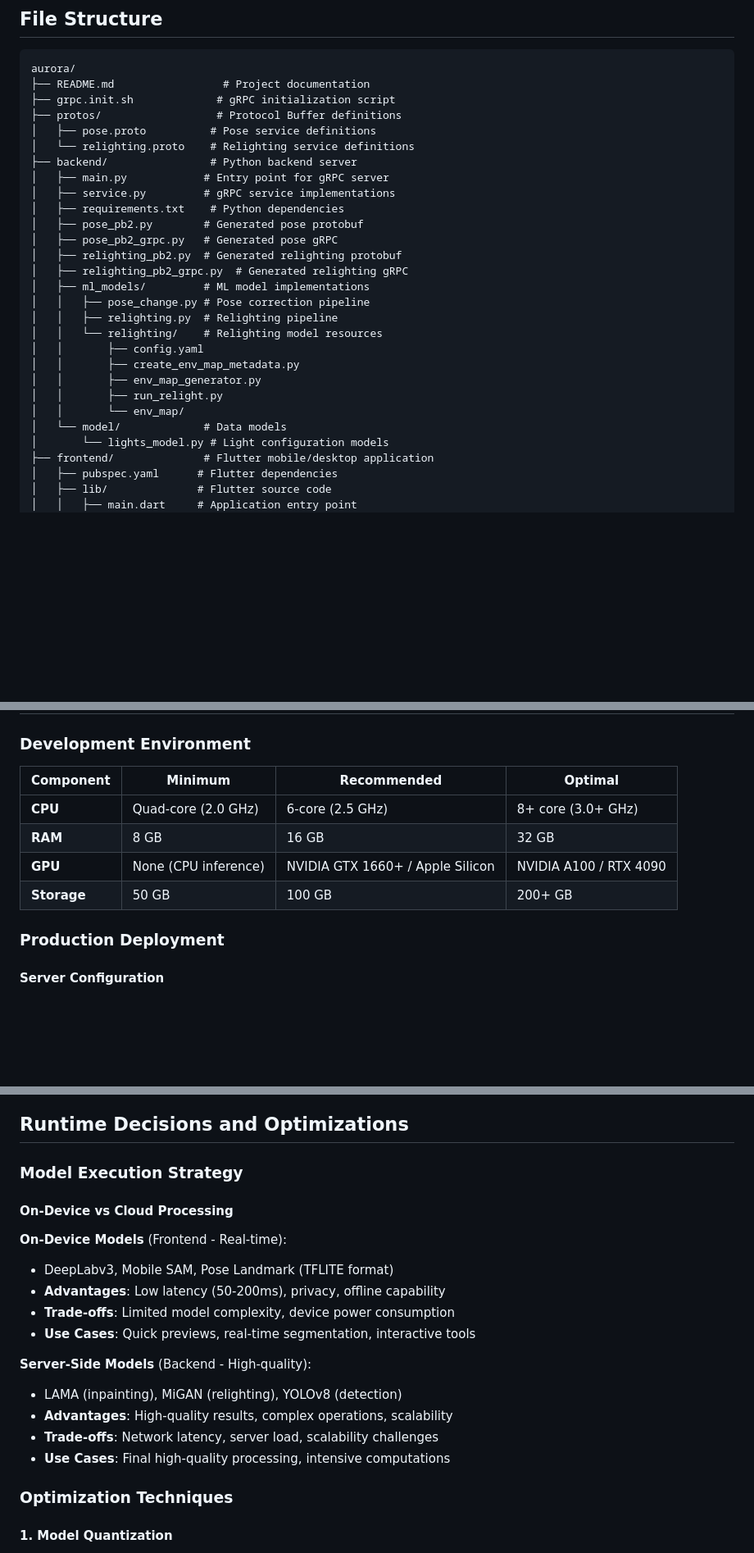
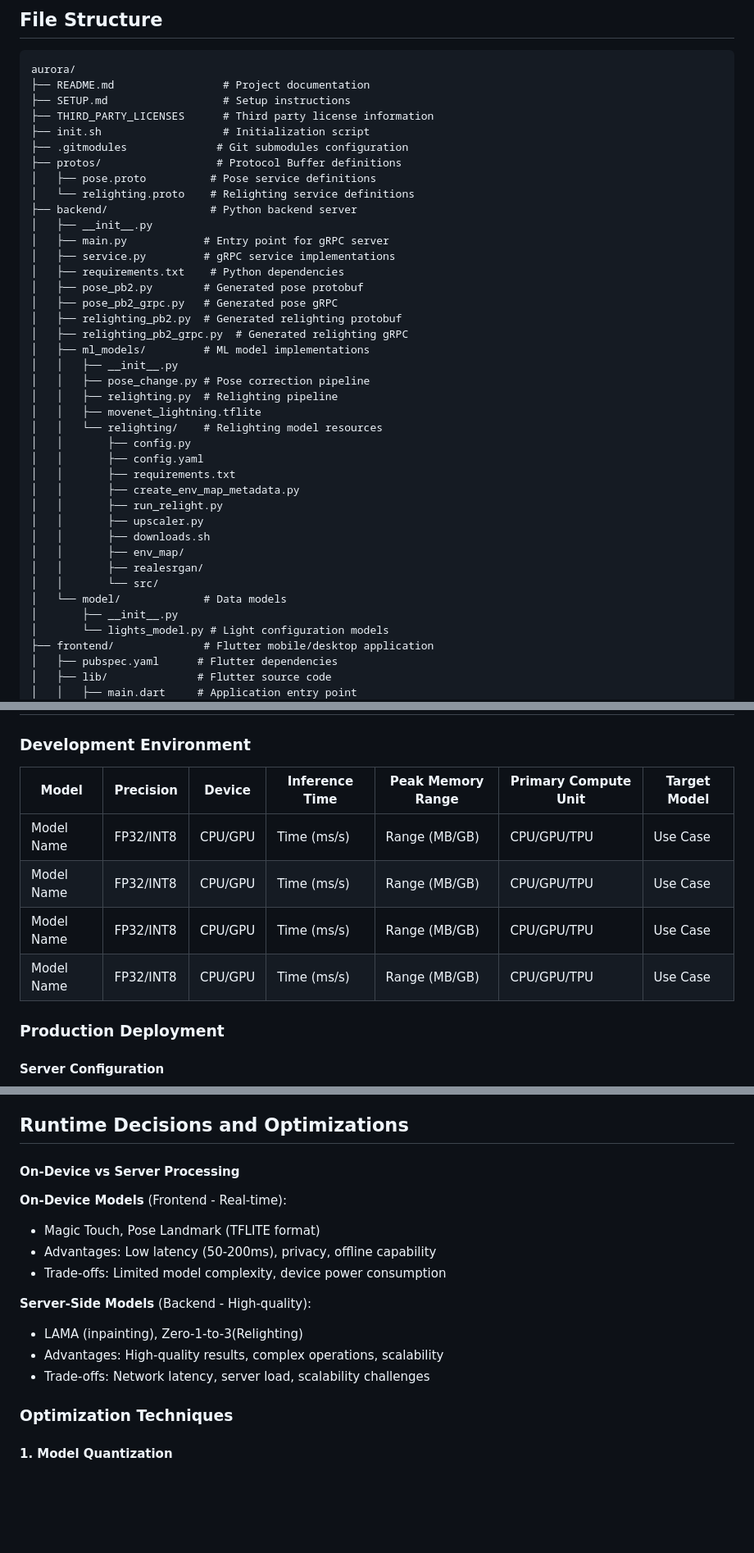
Before and after one commit to adhitht/auorora, a Markdown page: README.md, 3 parts joined by grey strips. Shown: that part at 82% size. Drawn GitHub-style; blank space fills up the shorter version.

Commit message:
readmechanges

````diff
--- a/README.md
+++ b/README.md
@@ -25,11 +25,15 @@ The application features a high-performance **Flutter** frontend optimized for m
 ```
 aurora/
 ├── README.md                 # Project documentation
-├── grpc.init.sh             # gRPC initialization script
+├── SETUP.md                  # Setup instructions
+├── THIRD_PARTY_LICENSES      # Third party license information
+├── init.sh                   # Initialization script
+├── .gitmodules              # Git submodules configuration
 ├── protos/                  # Protocol Buffer definitions
 │   ├── pose.proto          # Pose service definitions
 │   └── relighting.proto    # Relighting service definitions
 ├── backend/                # Python backend server
+│   ├── __init__.py
 │   ├── main.py            # Entry point for gRPC server
 │   ├── service.py         # gRPC service implementations
 │   ├── requirements.txt    # Python dependencies
@@ -38,15 +42,23 @@ aurora/
 │   ├── relighting_pb2.py  # Generated relighting protobuf
 │   ├── relighting_pb2_grpc.py  # Generated relighting gRPC
 │   ├── ml_models/         # ML model implementations
+│   │   ├── __init__.py
 │   │   ├── pose_change.py # Pose correction pipeline
 │   │   ├── relighting.py  # Relighting pipeline
+│   │   ├── movenet_lightning.tflite
 │   │   └── relighting/    # Relighting model resources
+│   │       ├── config.py
 │   │       ├── config.yaml
+│   │       ├── requirements.txt
 │   │       ├── create_env_map_metadata.py
-│   │       ├── env_map_generator.py
 │   │       ├── run_relight.py
-│   │       └── env_map/
+│   │       ├── upscaler.py
+│   │       ├── downloads.sh
+│   │       ├── env_map/
+│   │       ├── realesrgan/
+│   │       └── src/
 │   └── model/             # Data models
+│       ├── __init__.py
 │       └── lights_model.py # Light configuration models
 ├── frontend/              # Flutter mobile/desktop application
 │   ├── pubspec.yaml      # Flutter dependencies
@@ -243,12 +257,12 @@ The relighting pipeline dynamically adjusts lighting conditions in images with c
 
 ### Development Environment
 
-| Component | Minimum | Recommended | Optimal |
-|-----------|---------|------------|---------|
-| **CPU** | Quad-core (2.0 GHz) | 6-core (2.5 GHz) | 8+ core (3.0+ GHz) |
-| **RAM** | 8 GB | 16 GB | 32 GB |
-| **GPU** | None (CPU inference) | NVIDIA GTX 1660+ / Apple Silicon | NVIDIA A100 / RTX 4090 |
-| **Storage** | 50 GB | 100 GB | 200+ GB |
+| Model | Precision | Device | Inference Time | Peak Memory Range | Primary Compute Unit | Target Model |
+|-------|-----------|--------|-----------------|-------------------|----------------------|--------------|
+| Model Name | FP32/INT8 | CPU/GPU | Time (ms/s) | Range (MB/GB) | CPU/GPU/TPU | Use Case |
+| Model Name | FP32/INT8 | CPU/GPU | Time (ms/s) | Range (MB/GB) | CPU/GPU/TPU | Use Case |
+| Model Name | FP32/INT8 | CPU/GPU | Time (ms/s) | Range (MB/GB) | CPU/GPU/TPU | Use Case |
+| Model Name | FP32/INT8 | CPU/GPU | Time (ms/s) | Range (MB/GB) | CPU/GPU/TPU | Use Case |
 
 ### Production Deployment
 
@@ -280,22 +294,17 @@ The relighting pipeline dynamically adjusts lighting conditions in images with c
 - **Peak Memory**: 2-4 GB during batch processing
 
 ## Runtime Decisions and Optimizations
-
-### Model Execution Strategy
-
-#### On-Device vs Cloud Processing
+#### On-Device vs Server Processing
 
 **On-Device Models** (Frontend - Real-time):
-- DeepLabv3, Mobile SAM, Pose Landmark (TFLITE format)
-- **Advantages**: Low latency (50-200ms), privacy, offline capability
-- **Trade-offs**: Limited model complexity, device power consumption
-- **Use Cases**: Quick previews, real-time segmentation, interactive tools
+- Magic Touch, Pose Landmark (TFLITE format)
+- Advantages: Low latency (50-200ms), privacy, offline capability
+- Trade-offs: Limited model complexity, device power consumption
 
 **Server-Side Models** (Backend - High-quality):
-- LAMA (inpainting), MiGAN (relighting), YOLOv8 (detection)
-- **Advantages**: High-quality results, complex operations, scalability
-- **Trade-offs**: Network latency, server load, scalability challenges
-- **Use Cases**: Final high-quality processing, intensive computations
+- LAMA (inpainting), Zero-1-to-3(Relighting)
+- Advantages: High-quality results, complex operations, scalability
+- Trade-offs: Network latency, server load, scalability challenges
 
 ### Optimization Techniques
 
````
Also changed, not shown: other parts of README.md (+10 -24 lines).
